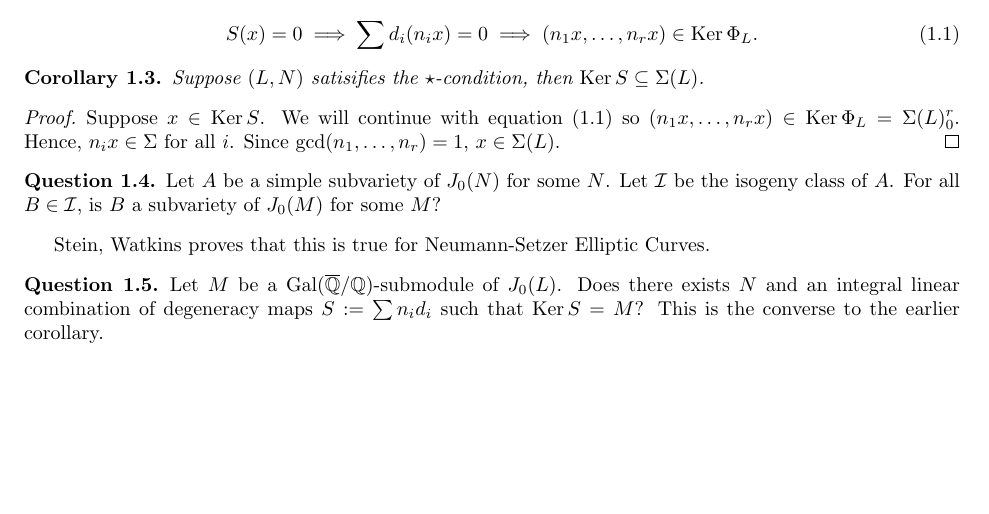
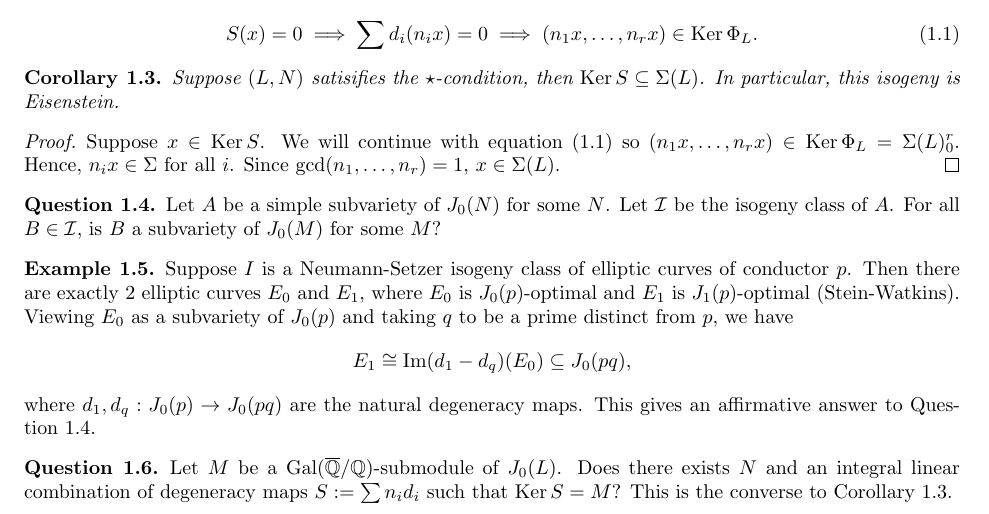
Before and after one commit to kevinywlui/modabvar, a LaTeX document (subvarieties.tex): part of page 2 of 2, cut so that both start at the same text, the shorter picture padded with empty space. Compiled offline with pdfLaTeX.

Commit message:
Filled in more details for subvarieties

```diff
--- a/subvarieties.tex
+++ b/subvarieties.tex
@@ -107,9 +107,11 @@ assume that $\gcd(n_1, \ldots,n_r)=1$. Suppose $x\in \Ker S$. Then
     S(x) = 0 \implies \sum d_i(n_i x) =0 \implies (n_1 x,\ldots,n_r x) \in
     \Ker\Phi_L.
 \end{equation}
+
 \begin{corollary}
+    \label{cor:star}
     Suppose $(L, N)$ satisifies the $\star$-condition, then $\Ker S\subseteq
-    \Sigma(L)$.
+    \Sigma(L)$. In particular, this isogeny is Eisenstein.
 \end{corollary}
 \begin{proof}
     Suppose $x\in \Ker S$. We will continue with equation~\eqref{eq:S_to_Ker}
@@ -118,17 +120,30 @@ assume that $\gcd(n_1, \ldots,n_r)=1$. Suppose $x\in \Ker S$. Then
 \end{proof}
 
 \begin{question}
+    \label{question:iso}
     Let $A$ be a simple subvariety of $J_0(N)$ for some $N$. Let $\mathcal{I}$
     be the isogeny class of $A$. For all $B\in \mathcal{I}$, is $B$ a
     subvariety of $J_0(M)$ for some $M$?
 \end{question}
-Stein, Watkins proves that this is true for Neumann-Setzer Elliptic Curves.
+
+\begin{example}
+    Suppose $I$ is a Neumann-Setzer isogeny class of elliptic curves of
+    conductor $p$. Then there are exactly 2 elliptic curves $E_0$ and $E_1$,
+    where $E_0$ is $J_0(p)$-optimal and $E_1$ is $J_1(p)$-optimal
+    (Stein-Watkins). Viewing $E_0$ as a subvariety of $J_0(p)$ and taking $q$
+    to be a prime distinct from $p$, we have
+    \[
+        E_1 \isom \Im (d_1-d_q)(E_0)\subseteq J_0(pq),
+    \]
+    where $d_1, d_q:J_0(p)\to J_0(pq)$ are the natural degeneracy maps. This
+    gives an affirmative answer to Question~\ref{question:iso}.
+\end{example}
 
 
 \begin{question}
     Let $M$ be a $\Gal(\QQbar/\QQ)$-submodule of $J_0(L)$. Does there exists
     $N$ and an integral linear combination of degeneracy maps $S:=\sum n_i d_i$
-    such that $\Ker S=M$? This is the converse to the earlier corollary.
+    such that $\Ker S=M$? This is the converse to Corollary~\ref{cor:star}.
 \end{question}
 
 \end{document}
```
